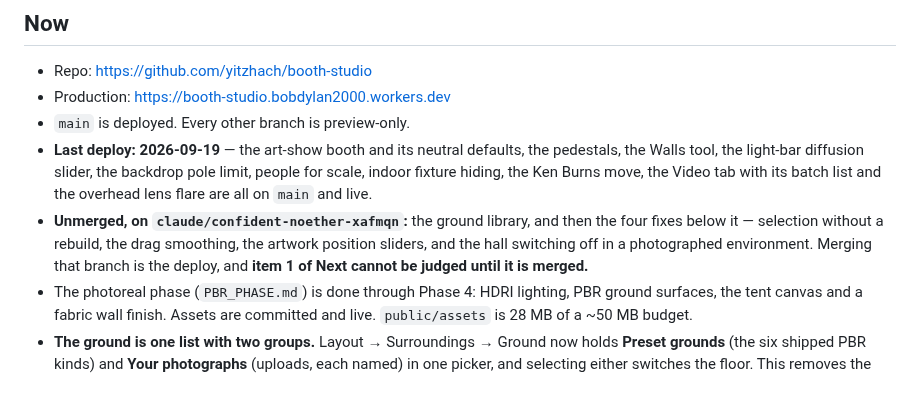
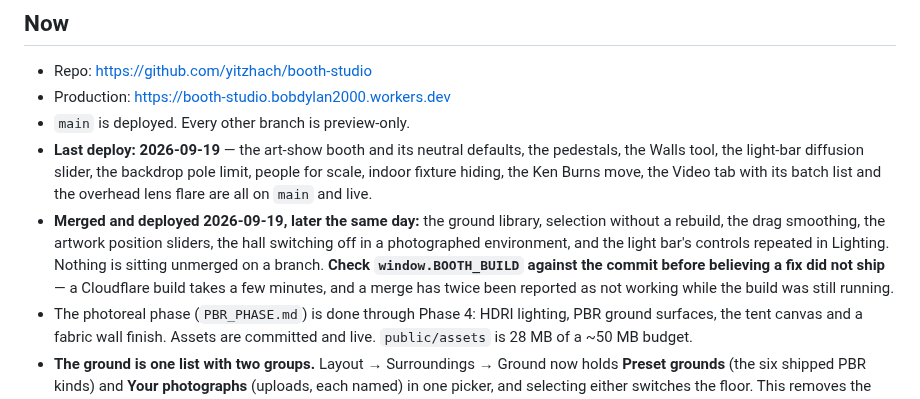
Before and after one commit to yitzhach/booth-studio, a Markdown page: HANDOFF.md, the part around the change. GitHub-like rendering.

Commit message:
Handoff: record the merge to main, nothing left on a branch
Co-Authored-By: Claude Opus 5 <noreply@anthropic.com>
Claude-Session: https://claude.ai/code/session_016BAGEub5dbzFbKFvzaC9Qy

```diff
--- a/HANDOFF.md
+++ b/HANDOFF.md
@@ -15,11 +15,13 @@ Extend it; do not rebuild it.
   pole limit, people for scale, indoor fixture hiding, the Ken Burns move, the
   Video tab with its batch list and the overhead lens flare are all on `main`
   and live.
-- **Unmerged, on `claude/confident-noether-xafmqn`:** the ground library, and
-  then the four fixes below it — selection without a rebuild, the drag
-  smoothing, the artwork position sliders, and the hall switching off in a
-  photographed environment. Merging that branch is the deploy, and **item 1
-  of Next cannot be judged until it is merged.**
+- **Merged and deployed 2026-09-19, later the same day:** the ground library,
+  selection without a rebuild, the drag smoothing, the artwork position
+  sliders, the hall switching off in a photographed environment, and the
+  light bar's controls repeated in Lighting. Nothing is sitting unmerged on a
+  branch. **Check `window.BOOTH_BUILD` against the commit before believing a
+  fix did not ship** — a Cloudflare build takes a few minutes, and a merge has
+  twice been reported as not working while the build was still running.
 - The photoreal phase (`PBR_PHASE.md`) is done through Phase 4: HDRI lighting,
   PBR ground surfaces, the tent canvas and a fabric wall finish. Assets are
   committed and live. `public/assets` is 28 MB of a ~50 MB budget.
```
